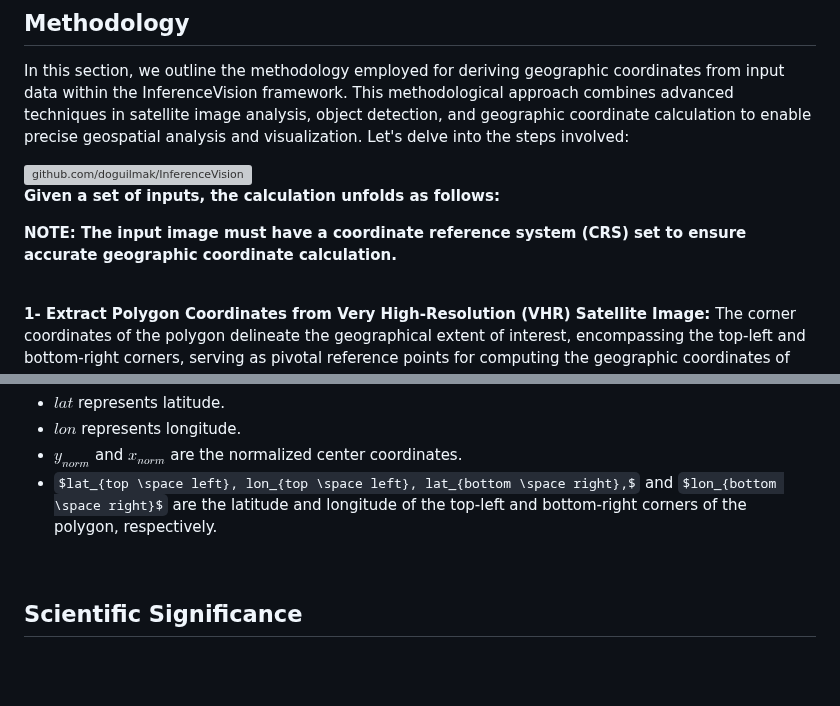
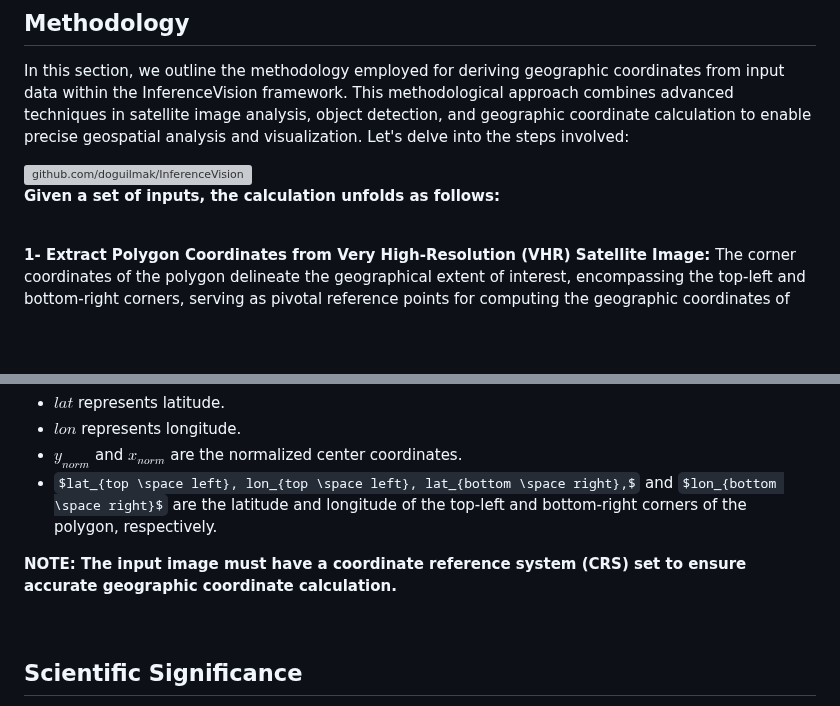
Before and after one commit to doguilmak/InferenceVision, a Markdown page: README.md, 2 parts joined by grey strips. GitHub-like rendering; some formulas as TeX source; blank space fills up the shorter version; grey boxes are pictures that could not be loaded.

```diff
--- a/README.md
+++ b/README.md
@@ -28,8 +28,6 @@ In this section, we outline the methodology employed for deriving geographic coo
 
 **Given a set of inputs, the calculation unfolds as follows:**
 
-**NOTE: The input image must have a coordinate reference system (CRS) set to ensure accurate geographic coordinate calculation.**
-
 <br>
 
 **1- Extract Polygon Coordinates from Very High-Resolution (VHR) Satellite Image:** The corner coordinates of the polygon delineate the geographical extent of interest, encompassing the top-left and bottom-right corners, serving as pivotal reference points for computing the geographic coordinates of normalized centers.
@@ -55,6 +53,8 @@ $$ lon = lon_{top \space left} + (lon_{bottom \space right} - lon_{top \space le
    - $lon$ represents longitude.
    - $y_{norm}$ and $x_{norm}$ are the normalized center coordinates.
    - $lat_{top \space left}, lon_{top \space left}, lat_{bottom \space right},$ and $lon_{bottom \space right}$ are the latitude and longitude of the top-left and bottom-right corners of the polygon, respectively.
+
+**NOTE: The input image must have a coordinate reference system (CRS) set to ensure accurate geographic coordinate calculation.**
 
 <br>
 
```
